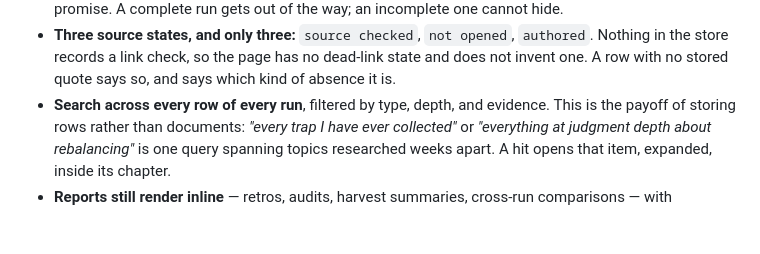
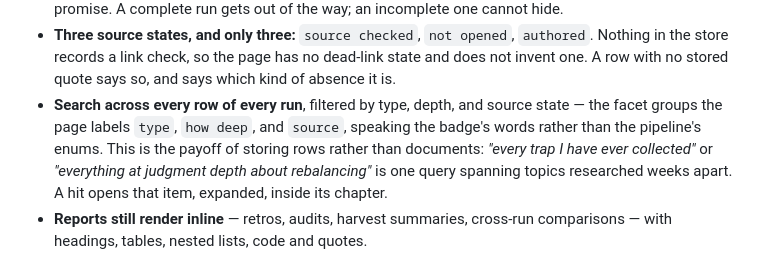
Before and after one commit to chzylee/skill-library, a Markdown page: study-read/SKILL.md, the part around the change. Rendered like a GitHub page; blank space fills up the shorter version.

```diff
--- a/study-read/SKILL.md
+++ b/study-read/SKILL.md
@@ -57,7 +57,9 @@ Read-only over the store. It writes exactly one file, `~/.claude/study/index.htm
 - **Three source states, and only three:** `source checked`, `not opened`, `authored`. Nothing in
   the store records a link check, so the page has no dead-link state and does not invent one. A row
   with no stored quote says so, and says which kind of absence it is.
-- **Search across every row of every run**, filtered by type, depth, and evidence. This is the
+- **Search across every row of every run**, filtered by type, depth, and source state — the
+  facet groups the page labels `type`, `how deep`, and `source`, speaking the badge's words
+  rather than the pipeline's enums. This is the
   payoff of storing rows rather than documents: *"every trap I have ever collected"* or
   *"everything at judgment depth about rebalancing"* is one query spanning topics researched weeks
   apart. A hit opens that item, expanded, inside its chapter.
```
Also changed, not shown: study/SKILL.md (+16 -2 lines).
